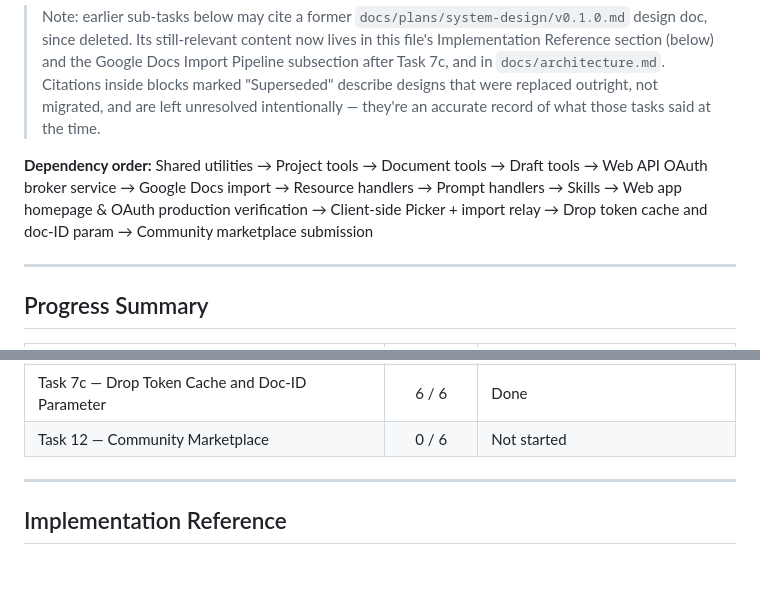
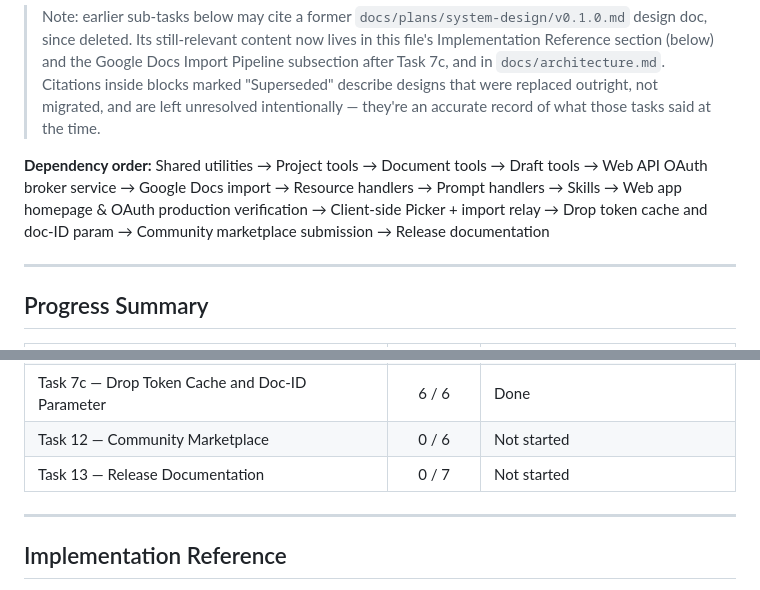
Before and after one commit to SamuelWang/ink-clerk, a Markdown page: docs/execution/v0.1.0.md, 2 parts joined by grey strips. GitHub-like rendering.

```diff
--- a/docs/execution/v0.1.0.md
+++ b/docs/execution/v0.1.0.md
@@ -14,7 +14,7 @@ This document breaks down the v0.1.0 Claude Plug-in milestone into ordered imple
 > were replaced outright, not migrated, and are left unresolved intentionally — they're an
 > accurate record of what those tasks said at the time.
 
-**Dependency order:** Shared utilities → Project tools → Document tools → Draft tools → Web API OAuth broker service → Google Docs import → Resource handlers → Prompt handlers → Skills → Web app homepage & OAuth production verification → Client-side Picker + import relay → Drop token cache and doc-ID param → Community marketplace submission
+**Dependency order:** Shared utilities → Project tools → Document tools → Draft tools → Web API OAuth broker service → Google Docs import → Resource handlers → Prompt handlers → Skills → Web app homepage & OAuth production verification → Client-side Picker + import relay → Drop token cache and doc-ID param → Community marketplace submission → Release documentation
 
 ---
 
@@ -36,6 +36,7 @@ This document breaks down the v0.1.0 Claude Plug-in milestone into ordered imple
 | Task 6b — Replace OAuth Broker with Client-Side Picker + Import Relay | 8 / 8 | Done |
 | Task 7c — Drop Token Cache and Doc-ID Parameter | 6 / 6 | Done |
 | Task 12 — Community Marketplace | 0 / 6 | Not started |
+| Task 13 — Release Documentation | 0 / 7 | Not started |
 
 ---
 
```
Also changed, not shown: other parts of docs/execution/v0.1.0.md (+35 -0 lines).
